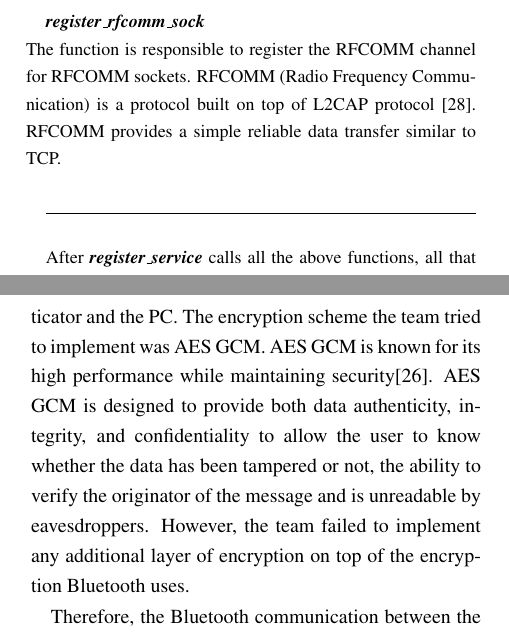
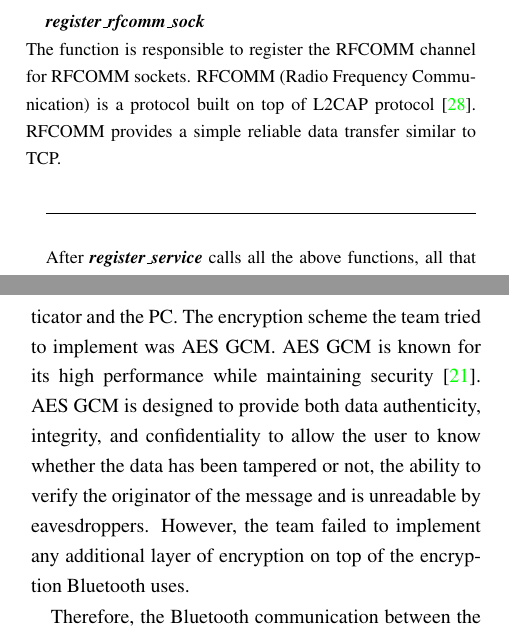
Before and after one commit to zakuArbor/proxyAuth, a LaTeX document (doc/kim_final_paper/usenix.tex): two parts of the columns of pages 18 and 23 of 31, joined at a grey line, cut so that both start at the same text. Compiled offline with pdfLaTeX; a LaTeX package or settings file that is missing is left out.

Commit message:
[Paper] Added more intext citation references and files to clean

```diff
--- a/doc/kim_final_paper/usenix.tex
+++ b/doc/kim_final_paper/usenix.tex
@@ -639,7 +639,7 @@ This function creates a UUID for L2CAP and to indicate our service will be using
 \hrulefill
 
 \textbf{\emph{register\_rfcomm\_sock}}\\
-The function is responsible to register the RFCOMM channel for RFCOMM sockets. RFCOMM (Radio Frequency Communication) is a protocol built on top of L2CAP protocol [28]. RFCOMM provides a simple reliable data transfer similar to TCP.
+The function is responsible to register the RFCOMM channel for RFCOMM sockets. RFCOMM (Radio Frequency Communication) is a protocol built on top of L2CAP protocol~\cite{bluetooth_wiki}. RFCOMM provides a simple reliable data transfer similar to TCP.
 
 \hrulefill
 
@@ -764,7 +764,7 @@ To test all the features stated in the design goals for PAM, all Kim needed to d
 There were many tools and methods used to test the de-authentication server. Firstly, to check whether or not the Bluetooth server is able to communicate with other devices, Daniel and Kim used various Android Applications to simulate a client such as Blueterm to connect to the server and send messages to the server. There was the Android application the team created that was supposed to be able to communicate with the server but when Daniel and Kim initially tested the server and the Android application, it did not work. Therefore to isolate the issue, Kim and Daniel had to use various tools available on the desktop and on the PlayStore to debug where the issues were. But once the issue with communicating with both the Android application and server was resolved, testing was very simple. To test whether or not the server and the android application constantly communicate with each other, we just printed the messages that both the server and client send to each other. To verify whether lock-out works on the de-authentication server, we had the Android device stop sending messages for over 10 seconds and see whether or not the system locks out. To verify proximity check, some modifications to the server was made to print out the bandwidth at each fixed interval and walk out of the room till the system was locked. By observing the changes in bandwidth speed over certain distances, we confirmed the auto-lockout feature works when the user is away from their system.
 
 \subsubsection{Security Evaluation}
-Due to time constraints and difficulty getting the Ubertooth One to work the way we want it, there were no security evaluations conducted in the project. The goal of the project was to create a convenient, cheap and secured alternative to password authentication. To test our application's security, the team initially wanted to test a repeater attack and Bluetooth spoofing to see whether or not there were vulnerabilities to the project. However, the team was unsuccessful in having the Ubertooth One to repeat packets and was unable to learn how to spoof Bluetooth MAC addresses on time for the final sprint. Since the team was unable to sniff Bluetooth packets, the team decided to try implementing an encryption scheme to further secure the communication between the authenticator and the PC. The encryption scheme the team tried to implement was AES GCM. AES GCM is known for its high performance while maintaining security[26]. AES GCM is designed to provide both data authenticity, integrity, and confidentiality to allow the user to know whether the data has been tampered or not, the ability to verify the originator of the message and is unreadable by eavesdroppers. However, the team failed to implement any additional layer of encryption on top of the encryption Bluetooth uses.
+Due to time constraints and difficulty getting the Ubertooth One to work the way we want it, there were no security evaluations conducted in the project. The goal of the project was to create a convenient, cheap and secured alternative to password authentication. To test our application's security, the team initially wanted to test a repeater attack and Bluetooth spoofing to see whether or not there were vulnerabilities to the project. However, the team was unsuccessful in having the Ubertooth One to repeat packets and was unable to learn how to spoof Bluetooth MAC addresses on time for the final sprint. Since the team was unable to sniff Bluetooth packets, the team decided to try implementing an encryption scheme to further secure the communication between the authenticator and the PC. The encryption scheme the team tried to implement was AES GCM. AES GCM is known for its high performance while maintaining security~\cite{aes-gcm}. AES GCM is designed to provide both data authenticity, integrity, and confidentiality to allow the user to know whether the data has been tampered or not, the ability to verify the originator of the message and is unreadable by eavesdroppers. However, the team failed to implement any additional layer of encryption on top of the encryption Bluetooth uses.
 
 Therefore, the Bluetooth communication between the PC and authenticator solely relies on the security of Bluetooth which remains to be questionable whether or not Bluetooth security is reliable. There are three aspects of security that Bluetooth needs to provide for our project to be secured: confidentiality, integrity, and authorization. Bluetooth must ensure that the messages being sent between the PC and authenticator cannot be tampered nor read by a malicious entity. Furthermore, no unauthorized devices should be communicating with the PC when the de-authentication server issues a challenge to the authenticator. The security that Bluetooth devices offer vary between different versions of Bluetooth the device supports. For instance, Bluetooth versions 4 and 5 uses Elliptic Curve P-256 pairing algorithm and AES-CCM encryption~\cite{bluetooth_security}. AES-CCM is designed to provide both authentication and confidentiality. AES-CCM just like AES-GCM is symmetric encryption and is less computationally expensive compared to asymmetric key encryptions. To authenticate the PC, our implementation relies on the security of Bluetooth pairing. The team will be assuming the security of Bluetooth's implementation of Curve P-256 pairing algorithm is secured. Therefore, ProxyAuth will rely on the underlying Bluetooth security for now and will look into ways to make the project more secure in the future.
 
```
Also changed, not shown: doc/kim_final_paper/Makefile.
